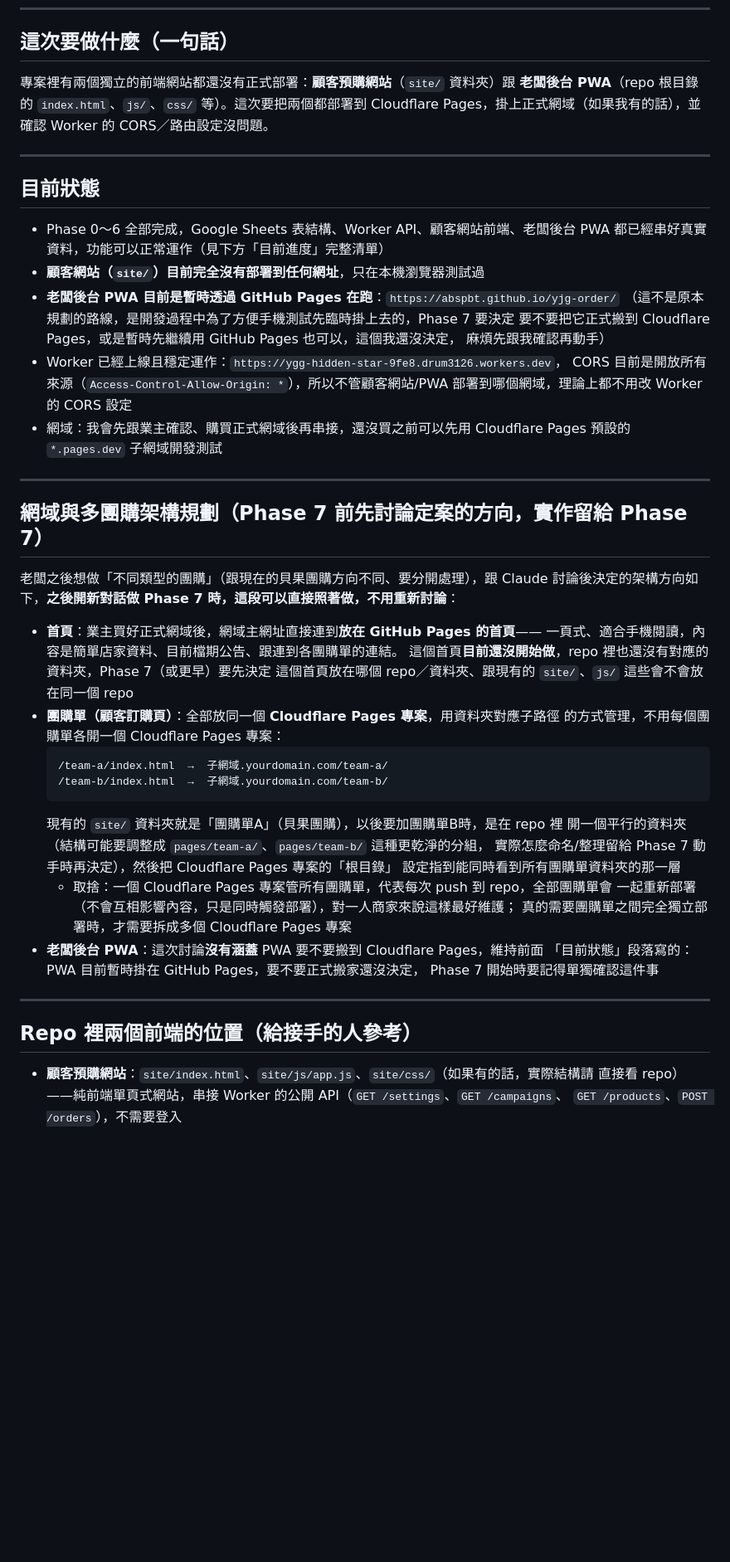
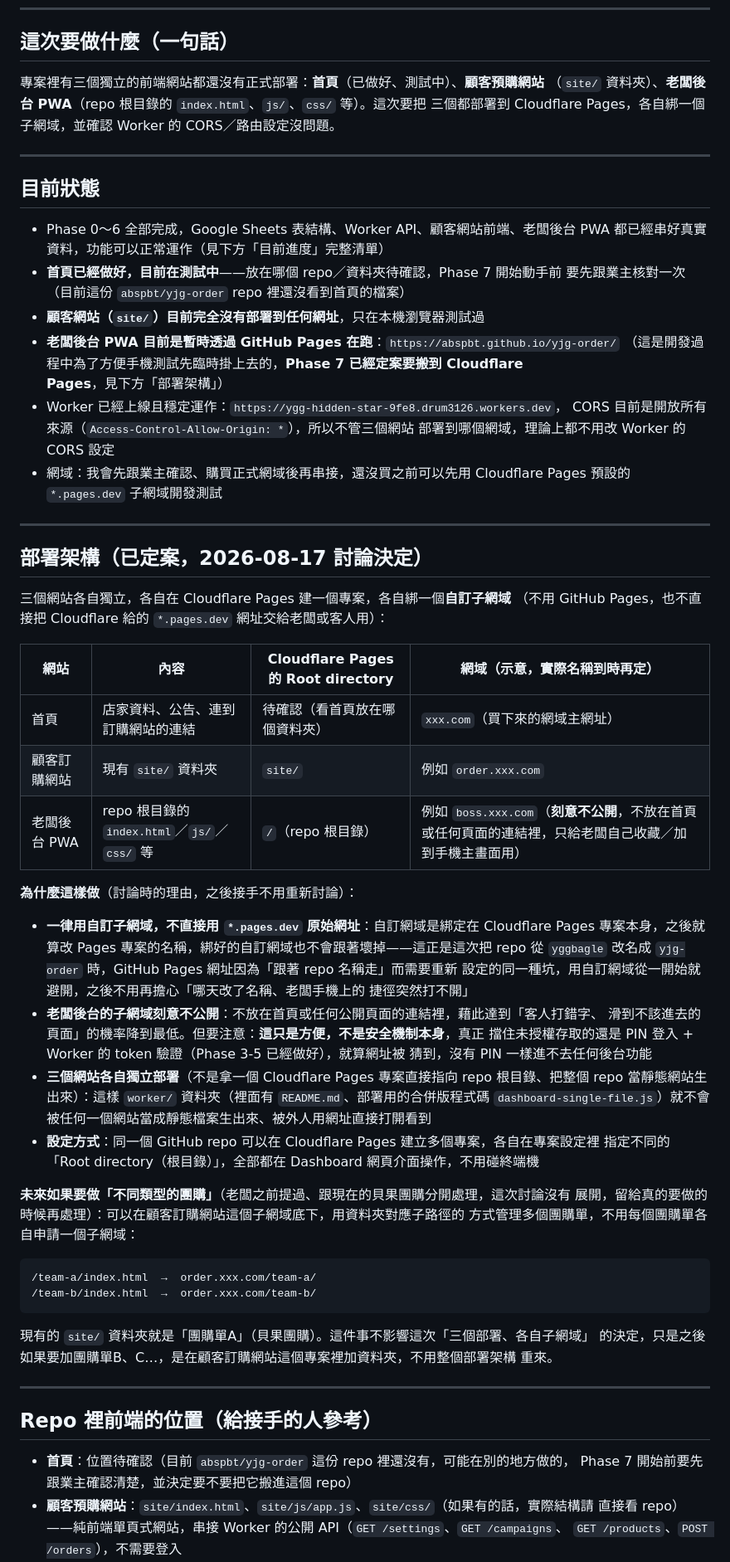
Before and after one commit to abspbt/yggbagle, a Markdown page: HANDOFF_PHASE7_DEPLOY.md, the part around one of its changes. Shown at 83% size. Drawn GitHub-style; blank space fills up the shorter version.

Commit message:
docs: HANDOFF_PHASE7_DEPLOY.md 記錄三個部署各自綁子網域的定案
原本規劃是首頁走主網址掛 GitHub Pages、團購單走子網域路徑、PWA 部署方式
未定。這次討論後改成：首頁、顧客訂購網站、老闆後台 PWA 三個各自獨立部署到
Cloudflare Pages，各自綁一個自訂子網域（不用 GitHub Pages，也不直接用
*.pages.dev 原始網址）。

理由：自訂網域綁定在 Pages 專案本身，不會像這次 repo 改名讓 GitHub Pages
網址跟著失效一樣的問題；老闆後台的子網域刻意不公開，達到不易被誤觸的效果，
但真正的存取控制還是既有的 PIN + token 驗證；三個各自部署可以避免 worker/
資料夾被當成靜態檔案一起生出來。

Co-Authored-By: Claude Sonnet 5 <noreply@anthropic.com>
Claude-Session: https://claude.ai/code/session_01XdV86sBgHQnuC6jDRkrgS4

````diff
--- a/HANDOFF_PHASE7_DEPLOY.md
+++ b/HANDOFF_PHASE7_DEPLOY.md
@@ -15,9 +15,9 @@ Cloudflare Dashboard 網頁介面操作，不要預設要我開終端機打指
 
 ## 這次要做什麼（一句話）
 
-專案裡有兩個獨立的前端網站都還沒有正式部署：**顧客預購網站**（`site/` 資料夾）跟
-**老闆後台 PWA**（repo 根目錄的 `index.html`、`js/`、`css/` 等）。這次要把兩個都部署到
-Cloudflare Pages，掛上正式網域（如果我有的話），並確認 Worker 的 CORS／路由設定沒問題。
+專案裡有三個獨立的前端網站都還沒有正式部署：**首頁**（已做好、測試中）、**顧客預購網站**
+（`site/` 資料夾）、**老闆後台 PWA**（repo 根目錄的 `index.html`、`js/`、`css/` 等）。這次要把
+三個都部署到 Cloudflare Pages，各自綁一個子網域，並確認 Worker 的 CORS／路由設定沒問題。
 
 ---
 
@@ -25,49 +25,65 @@ Cloudflare Pages，掛上正式網域（如果我有的話），並確認 Worker
 
 - Phase 0～6 全部完成，Google Sheets 表結構、Worker API、顧客網站前端、老闆後台 PWA
   都已經串好真實資料，功能可以正常運作（見下方「目前進度」完整清單）
+- **首頁已經做好，目前在測試中**——放在哪個 repo／資料夾待確認，Phase 7 開始動手前
+  要先跟業主核對一次（目前這份 `abspbt/yjg-order` repo 裡還沒看到首頁的檔案）
 - **顧客網站（`site/`）目前完全沒有部署到任何網址**，只在本機瀏覽器測試過
 - **老闆後台 PWA 目前是暫時透過 GitHub Pages 在跑**：`https://abspbt.github.io/yjg-order/`
-  （這不是原本規劃的路線，是開發過程中為了方便手機測試先臨時掛上去的，Phase 7 要決定
-  要不要把它正式搬到 Cloudflare Pages，或是暫時先繼續用 GitHub Pages 也可以，這個我還沒決定，
-  麻煩先跟我確認再動手）
+  （這是開發過程中為了方便手機測試先臨時掛上去的，**Phase 7 已經定案要搬到 Cloudflare
+  Pages**，見下方「部署架構」）
 - Worker 已經上線且穩定運作：`https://ygg-hidden-star-9fe8.drum3126.workers.dev`，
-  CORS 目前是開放所有來源（`Access-Control-Allow-Origin: *`），所以不管顧客網站/PWA
+  CORS 目前是開放所有來源（`Access-Control-Allow-Origin: *`），所以不管三個網站
   部署到哪個網域，理論上都不用改 Worker 的 CORS 設定
 - 網域：我會先跟業主確認、購買正式網域後再串接，還沒買之前可以先用 Cloudflare Pages
   預設的 `*.pages.dev` 子網域開發測試
 
 ---
 
-## 網域與多團購架構規劃（Phase 7 前先討論定案的方向，實作留給 Phase 7）
+## 部署架構（已定案，2026-08-17 討論決定）
 
-老闆之後想做「不同類型的團購」（跟現在的貝果團購方向不同、要分開處理），跟 Claude
-討論後決定的架構方向如下，**之後開新對話做 Phase 7 時，這段可以直接照著做，不用重新討論**：
+三個網站各自獨立，各自在 Cloudflare Pages 建一個專案，各自綁一個**自訂子網域**
+（不用 GitHub Pages，也不直接把 Cloudflare 給的 `*.pages.dev` 網址交給老闆或客人用）：
 
-- **首頁**：業主買好正式網域後，網域主網址直接連到**放在 GitHub Pages 的首頁**——
-  一頁式、適合手機閱讀，內容是簡單店家資料、目前檔期公告、跟連到各團購單的連結。
-  這個首頁**目前還沒開始做**，repo 裡也還沒有對應的資料夾，Phase 7（或更早）要先決定
-  這個首頁放在哪個 repo／資料夾、跟現有的 `site/`、`js/` 這些會不會放在同一個 repo
-- **團購單（顧客訂購頁）**：全部放同一個 **Cloudflare Pages 專案**，用資料夾對應子路徑
-  的方式管理，不用每個團購單各開一個 Cloudflare Pages 專案：
-  ```
-  /team-a/index.html  →  子網域.yourdomain.com/team-a/
-  /team-b/index.html  →  子網域.yourdomain.com/team-b/
-  ```
-  現有的 `site/` 資料夾就是「團購單A」（貝果團購），以後要加團購單B時，是在 repo 裡
-  開一個平行的資料夾（結構可能要調整成 `pages/team-a/`、`pages/team-b/` 這種更乾淨的分組，
-  實際怎麼命名/整理留給 Phase 7 動手時再決定），然後把 Cloudflare Pages 專案的「根目錄」
-  設定指到能同時看到所有團購單資料夾的那一層
-  - 取捨：一個 Cloudflare Pages 專案管所有團購單，代表每次 push 到 repo，全部團購單會
-    一起重新部署（不會互相影響內容，只是同時觸發部署），對一人商家來說這樣最好維護；
-    真的需要團購單之間完全獨立部署時，才需要拆成多個 Cloudflare Pages 專案
-- **老闆後台 PWA**：這次討論**沒有涵蓋** PWA 要不要搬到 Cloudflare Pages，維持前面
-  「目前狀態」段落寫的：PWA 目前暫時掛在 GitHub Pages，要不要正式搬家還沒決定，
-  Phase 7 開始時要記得單獨確認這件事
+| 網站 | 內容 | Cloudflare Pages 的 Root directory | 網域（示意，實際名稱到時再定） |
+|---|---|---|---|
+| 首頁 | 店家資料、公告、連到訂購網站的連結 | 待確認（看首頁放在哪個資料夾） | `xxx.com`（買下來的網域主網址） |
+| 顧客訂購網站 | 現有 `site/` 資料夾 | `site/` | 例如 `order.xxx.com` |
+| 老闆後台 PWA | repo 根目錄的 `index.html`／`js/`／`css/` 等 | `/`（repo 根目錄） | 例如 `boss.xxx.com`（**刻意不公開**，不放在首頁或任何頁面的連結裡，只給老闆自己收藏／加到手機主畫面用） |
+
+**為什麼這樣做**（討論時的理由，之後接手不用重新討論）：
+
+- **一律用自訂子網域，不直接用 `*.pages.dev` 原始網址**：自訂網域是綁定在 Cloudflare Pages
+  專案本身，之後就算改 Pages 專案的名稱，綁好的自訂網域也不會跟著壞掉——這正是這次把 repo
+  從 `yggbagle` 改名成 `yjg-order` 時，GitHub Pages 網址因為「跟著 repo 名稱走」而需要重新
+  設定的同一種坑，用自訂網域從一開始就避開，之後不用再擔心「哪天改了名稱、老闆手機上的
+  捷徑突然打不開」
+- **老闆後台的子網域刻意不公開**：不放在首頁或任何公開頁面的連結裡，藉此達到「客人打錯字、
+  滑到不該進去的頁面」的機率降到最低。但要注意：**這只是方便，不是安全機制本身**，真正
+  擋住未授權存取的還是 PIN 登入 + Worker 的 token 驗證（Phase 3-5 已經做好），就算網址被
+  猜到，沒有 PIN 一樣進不去任何後台功能
+- **三個網站各自獨立部署**（不是拿一個 Cloudflare Pages 專案直接指向 repo 根目錄、把整個
+  repo 當靜態網站生出來）：這樣 `worker/` 資料夾（裡面有 `README.md`、部署用的合併版程式碼
+  `dashboard-single-file.js`）就不會被任何一個網站當成靜態檔案生出來、被外人用網址直接打開看到
+- **設定方式**：同一個 GitHub repo 可以在 Cloudflare Pages 建立多個專案，各自在專案設定裡
+  指定不同的「Root directory（根目錄）」，全部都在 Dashboard 網頁介面操作，不用碰終端機
+
+**未來如果要做「不同類型的團購」**（老闆之前提過、跟現在的貝果團購分開處理，這次討論沒有
+展開，留給真的要做的時候再處理）：可以在顧客訂購網站這個子網域底下，用資料夾對應子路徑的
+方式管理多個團購單，不用每個團購單各自申請一個子網域：
+```
+/team-a/index.html  →  order.xxx.com/team-a/
+/team-b/index.html  →  order.xxx.com/team-b/
+```
+現有的 `site/` 資料夾就是「團購單A」（貝果團購）。這件事不影響這次「三個部署、各自子網域」
+的決定，只是之後如果要加團購單B、C…，是在顧客訂購網站這個專案裡加資料夾，不用整個部署架構
+重來。
 
 ---
 
-## Repo 裡兩個前端的位置（給接手的人參考）
+## Repo 裡前端的位置（給接手的人參考）
 
+- **首頁**：位置待確認（目前 `abspbt/yjg-order` 這份 repo 裡還沒有，可能在別的地方做的，
+  Phase 7 開始前要先跟業主確認清楚，並決定要不要把它搬進這個 repo）
 - **顧客預購網站**：`site/index.html`、`site/js/app.js`、`site/css/`（如果有的話，實際結構請
   直接看 repo）——純前端單頁式網站，串接 Worker 的公開 API（`GET /settings`、`GET /campaigns`、
   `GET /products`、`POST /orders`），不需要登入
````
Also changed, not shown: other parts of HANDOFF_PHASE7_DEPLOY.md (+25 -20 lines).
